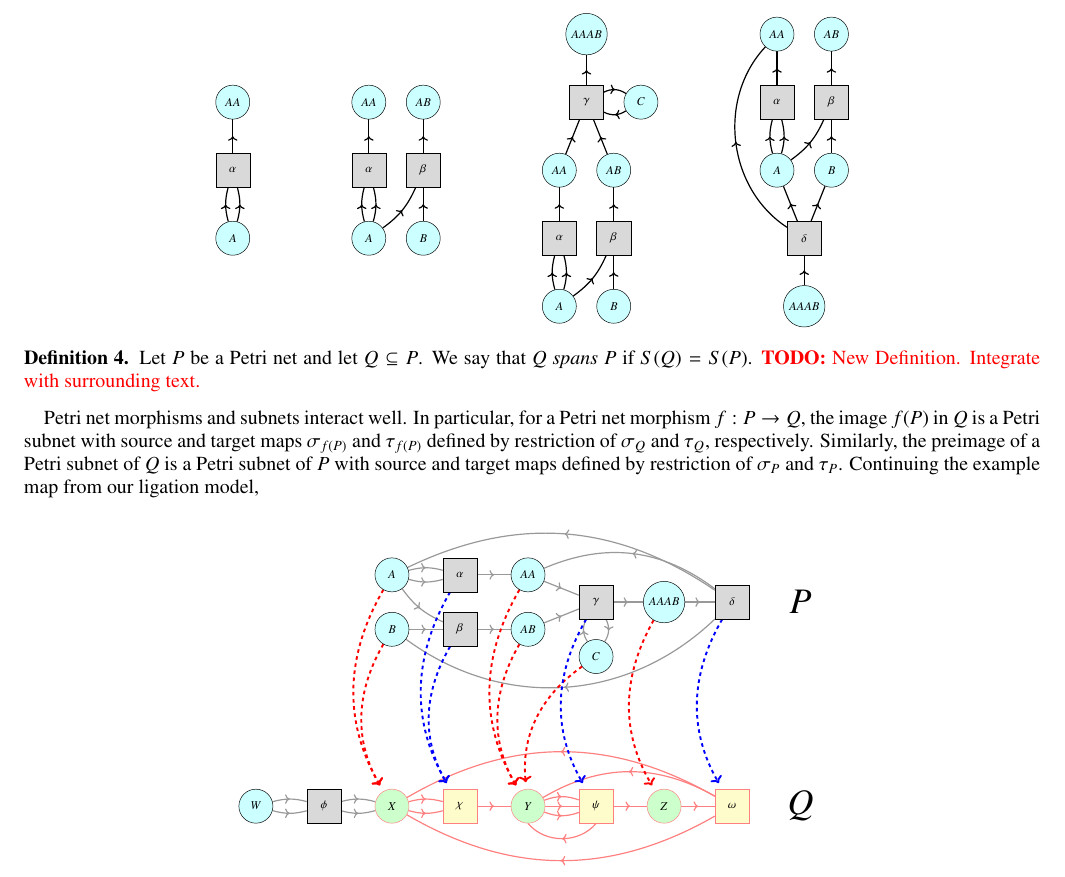
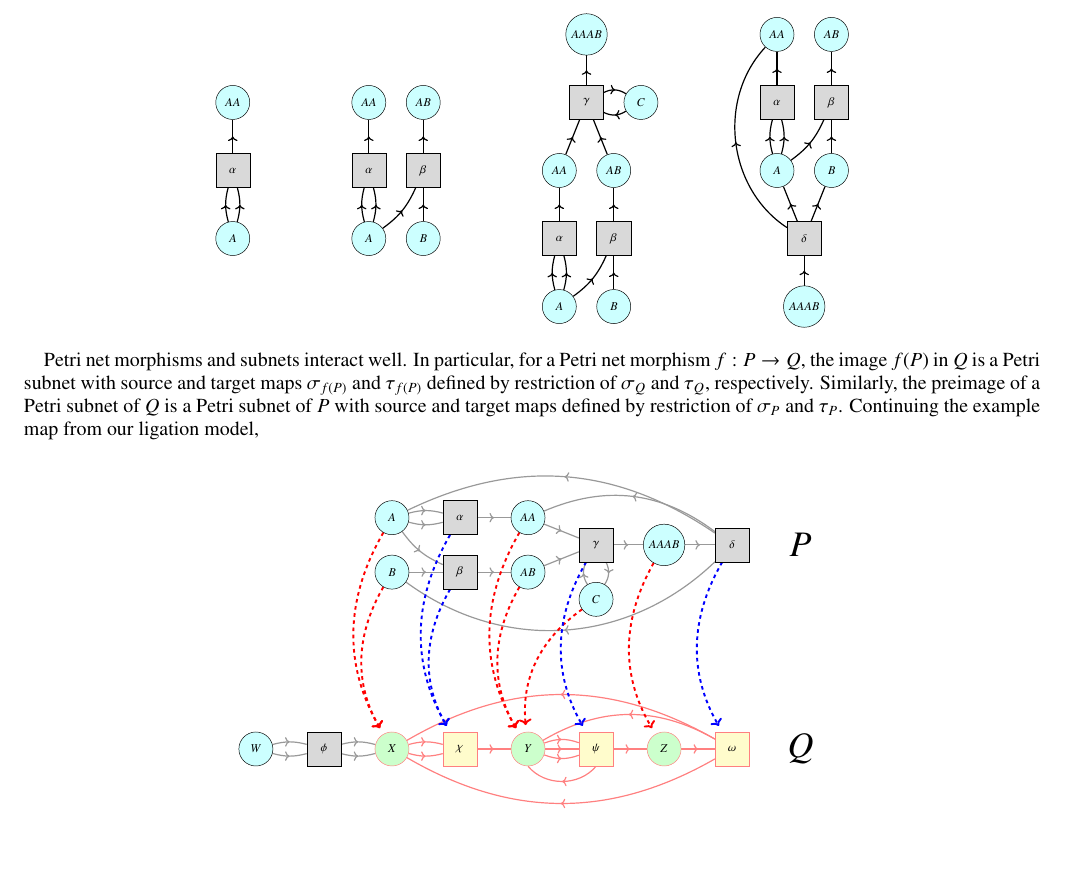
Before and after one commit to ELIFE-ASU/dglmoore, a LaTeX paper (papers/assembly/I/main.tex): part of page 5 of 11, cut so that both start at the same text, the shorter picture padded with empty space. Compiled offline with pdfLaTeX.

Commit message:
Remove the definition of a span

```diff
--- a/papers/assembly/I/main.tex
+++ b/papers/assembly/I/main.tex
@@ -583,12 +583,6 @@ For example, each of the following nets are Petri subnets of our ligation net:
         \end{tikzpicture}
     }
 \end{center}
-
-\begin{definition}
-    Let $P$ be a Petri net and let $Q \subseteq P$.
-    We say that $Q$ \textit{spans} $P$ if $S(Q) = S(P)$.
-    \TODO{New Definition. Integrate with surrounding text.}
-\end{definition}
 
 Petri net morphisms and subnets interact well.
 In particular, for a Petri net morphism $f : P \rightarrow Q$, the image $f(P)$ in $Q$ is a Petri subnet with source and target maps $\sigma_{f(P)}$ and $\tau_{f(P)}$ defined by restriction of $\sigma_Q$ and $\tau_Q$, respectively.
```
